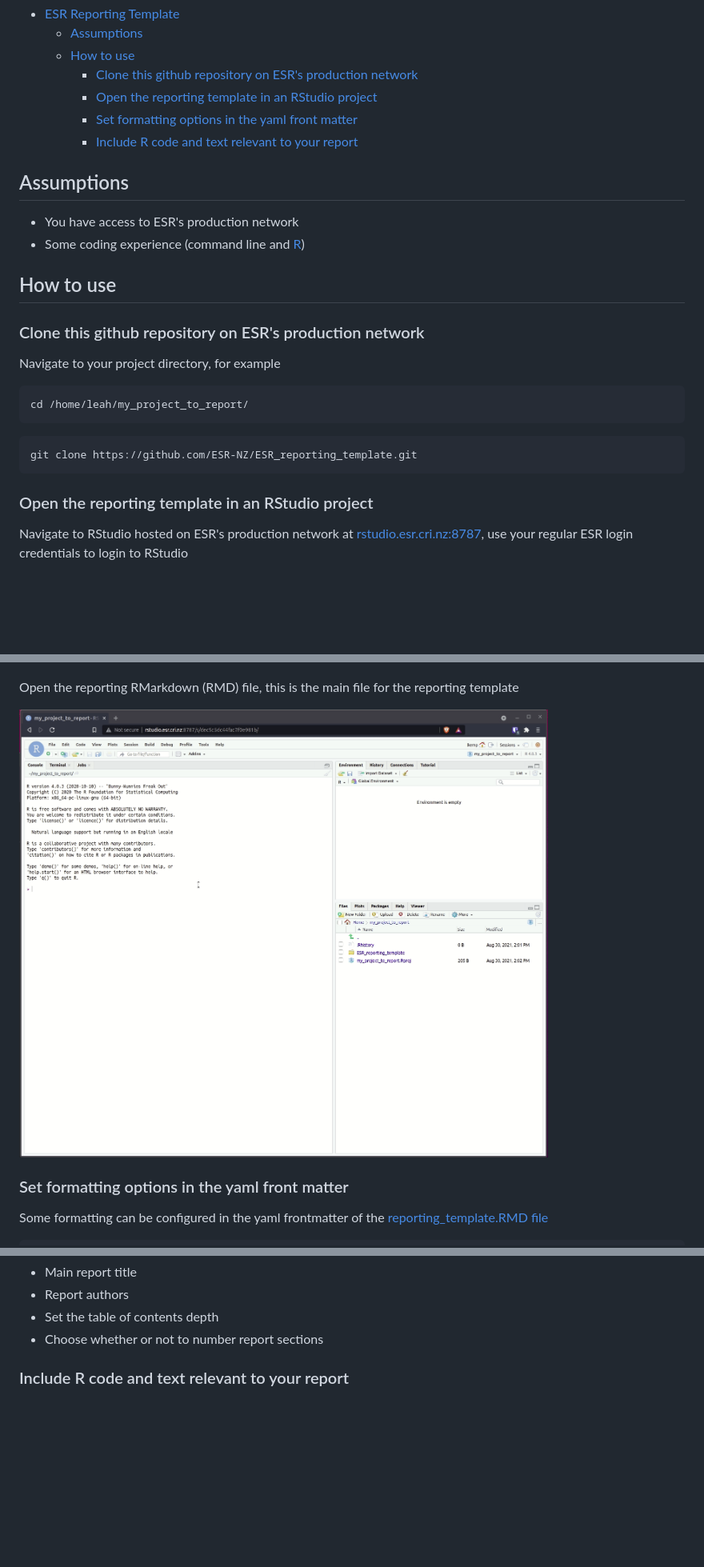
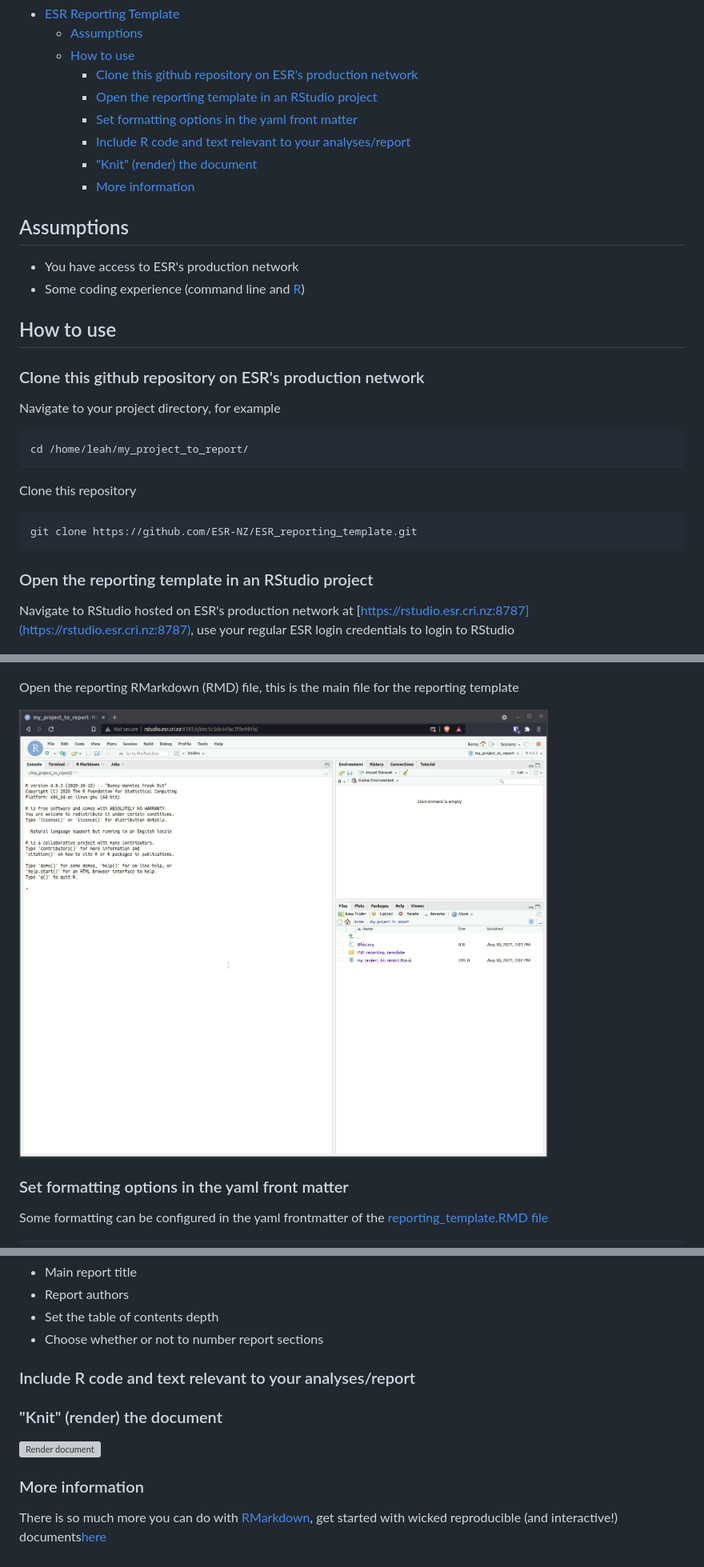
Before and after one commit to ESR-NZ/ESR_reporting_template, a Markdown page: README.md, 3 parts joined by grey strips. Shown: that part at 80% size. GitHub-like rendering; pictures changed too: images/open_rmd_file.gif; blank space fills up the shorter version; grey boxes are pictures that could not be loaded.

Commit message:
add to documentation

````diff
--- a/README.md
+++ b/README.md
@@ -10,7 +10,9 @@ See an example [rendered html report](./reporting_template.html)
     - [Clone this github repository on ESR's production network](#clone-this-github-repository-on-esrs-production-network)
     - [Open the reporting template in an RStudio project](#open-the-reporting-template-in-an-rstudio-project)
     - [Set formatting options in the yaml front matter](#set-formatting-options-in-the-yaml-front-matter)
-    - [Include R code and text relevant to your report](#include-r-code-and-text-relevant-to-your-report)
+    - [Include R code and text relevant to your analyses/report](#include-r-code-and-text-relevant-to-your-analysesreport)
+    - ["Knit" (render) the document](#knit-render-the-document)
+    - [More information](#more-information)
 
 ## Assumptions
 
@@ -27,13 +29,15 @@ Navigate to your project directory, for example
 cd /home/leah/my_project_to_report/
 ```
 
+Clone this repository
+
 ```bash
 git clone https://github.com/ESR-NZ/ESR_reporting_template.git
 ```
 
 ### Open the reporting template in an RStudio project
 
-Navigate to RStudio hosted on ESR's production network at [rstudio.esr.cri.nz:8787](rstudio.esr.cri.nz:8787), use your regular ESR login credentials to login to RStudio
+Navigate to RStudio hosted on ESR's production network at [https://rstudio.esr.cri.nz:8787](https://rstudio.esr.cri.nz:8787), use your regular ESR login credentials to login to RStudio
 
 ![RStudio sign in](./images/rstudio_signin.png)
 
@@ -70,4 +74,12 @@ For example, you can set:
 - Set the table of contents depth
 - Choose whether or not to number report sections
 
-### Include R code and text relevant to your report
+### Include R code and text relevant to your analyses/report
+
+### "Knit" (render) the document
+
+![Render document](./images/render_document.gif)
+
+### More information
+
+There is so much more you can do with [RMarkdown](https://rmarkdown.rstudio.), get started with wicked reproducible (and interactive!) documents[here](https://bookdown.org/yihui/rmarkdown/)
````
Also changed, not shown: 1 other file.
